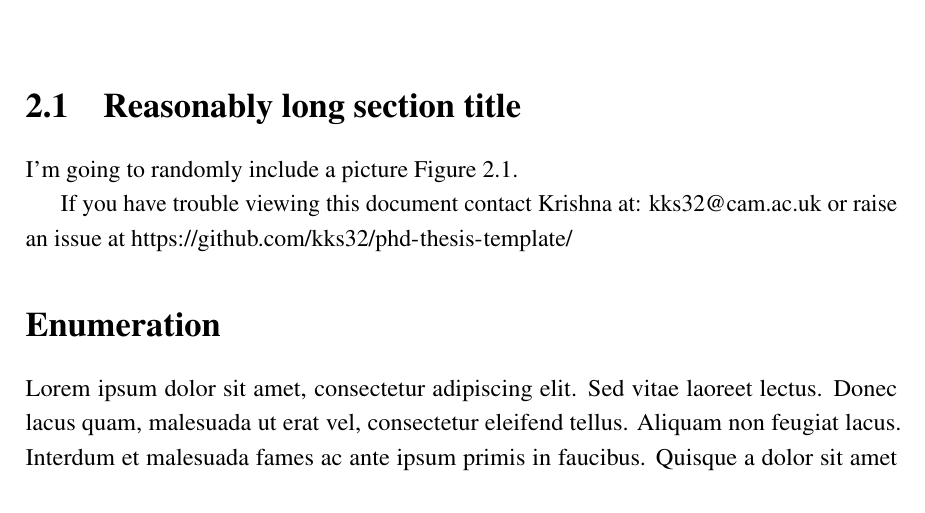
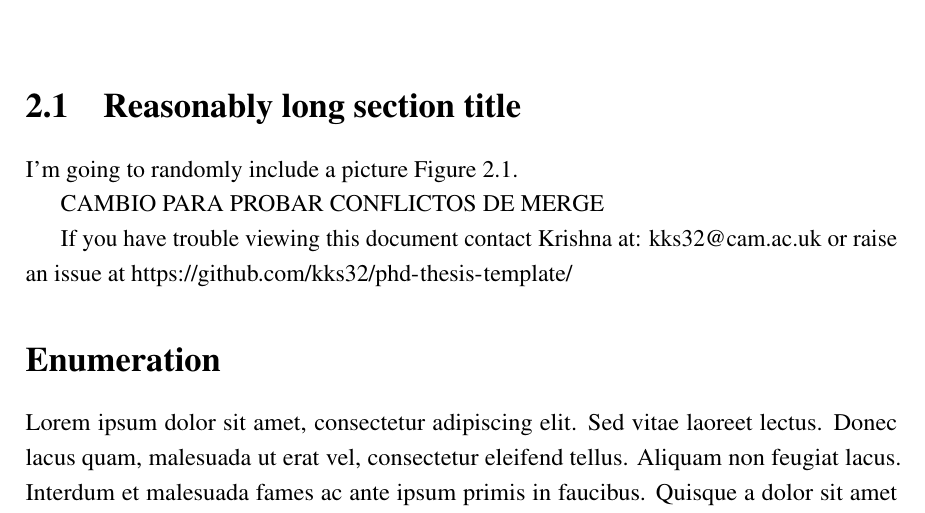
Before and after one commit to yuudj/latex-devcontainer-demo, a LaTeX thesis (thesis.tex, which reads Chapter2/chapter2.tex): part of page 23 of 41, cut so that both start at the same text. Compiled offline with pdfLaTeX.

Commit message:
MERGE CONFLICT TEST

```diff
--- a/Chapter2/chapter2.tex
+++ b/Chapter2/chapter2.tex
@@ -18,6 +18,7 @@
 %The SI Units for dynamic viscosity is \si{\newton\second\per\metre\squared}.
 I'm going to randomly include a picture Figure~\ref{fig:minion}.
 
+CAMBIO PARA PROBAR CONFLICTOS DE MERGE
 
 If you have trouble viewing this document contact Krishna at: \href{mailto:kks32@cam.ac.uk}{kks32@cam.ac.uk} or raise an issue at \url{https://github.com/kks32/phd-thesis-template/}
 
```
